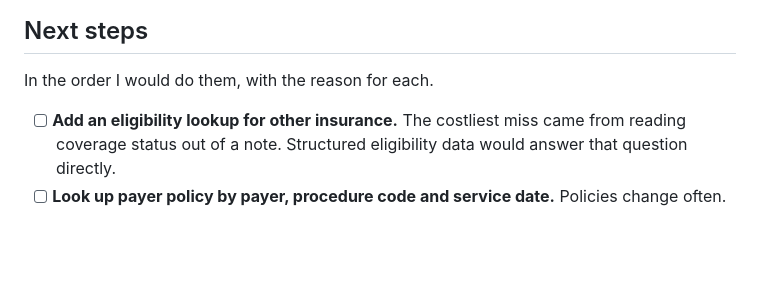
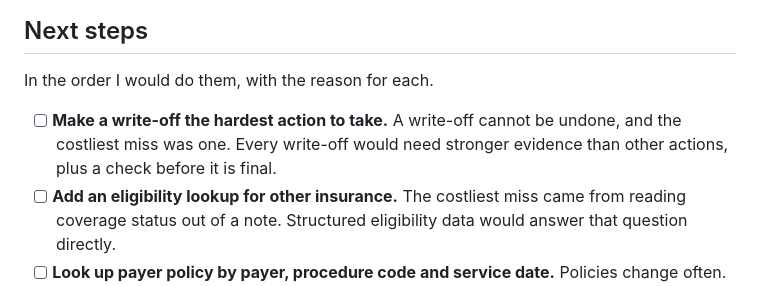
Before and after one commit to vikramsagi/denial-triage, a Markdown page: README.md, the part around the change. GitHub-like rendering; blank space fills up the shorter version.

```diff
--- a/README.md
+++ b/README.md
@@ -151,6 +151,7 @@ The gain is small and the ranges overlap. Most of the affected claims were still
 
 In the order I would do them, with the reason for each.
 
+- [ ] **Make a write-off the hardest action to take.** A write-off cannot be undone, and the costliest miss was one. Every write-off would need stronger evidence than other actions, plus a check before it is final.
 - [ ] **Add an eligibility lookup for other insurance.** The costliest miss came from reading coverage status out of a note. Structured eligibility data would answer that question directly.
 - [ ] **Look up payer policy by payer, procedure code and service date.** Policies change often. Fetching the version in force on the date of service is how billing teams work, and it would show policy changes to the monitor directly.
 - [ ] **Calibrate the judge.** Collect grades from a billing specialist and test a judge from a different model family against them.
```
